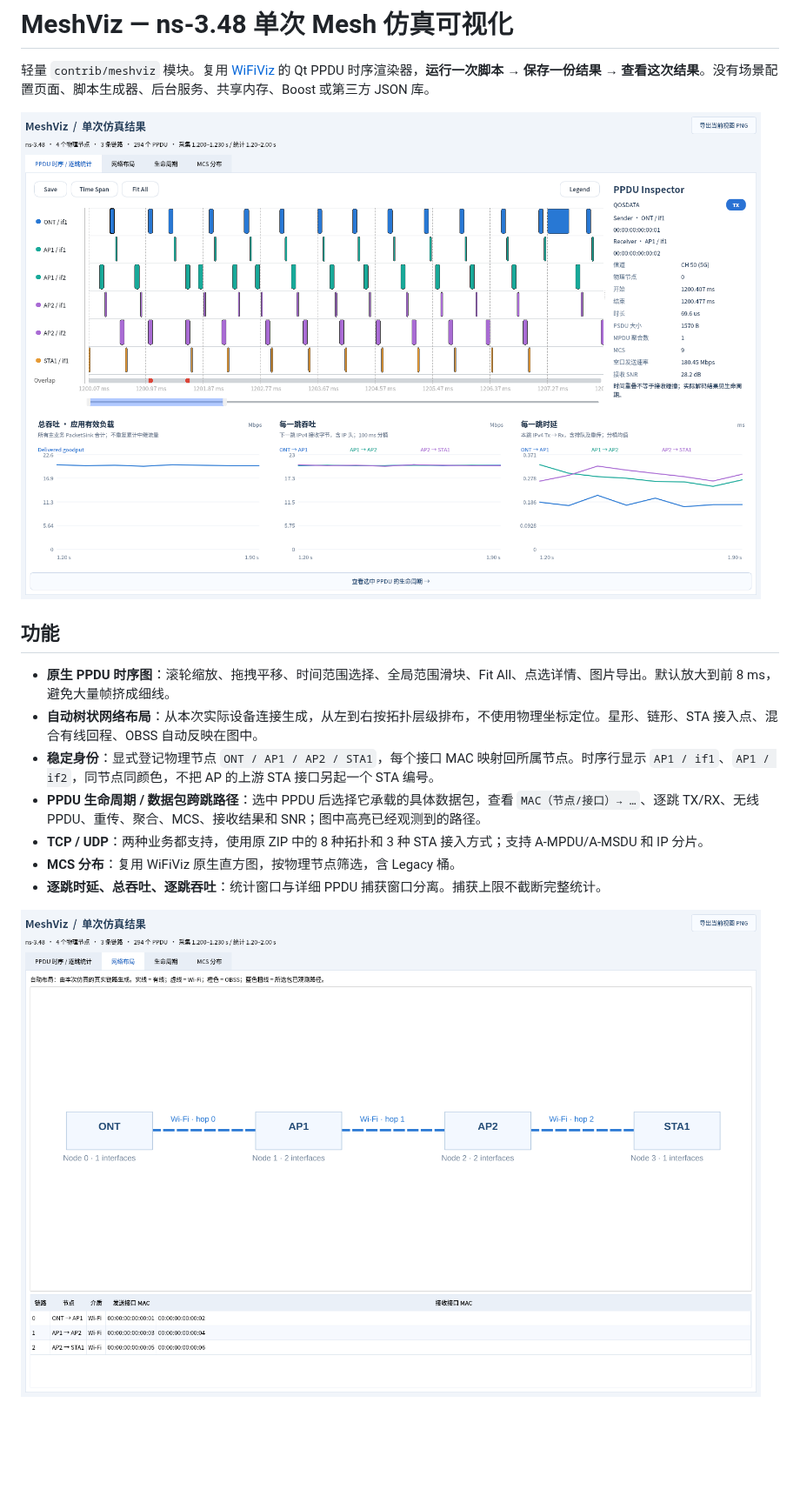
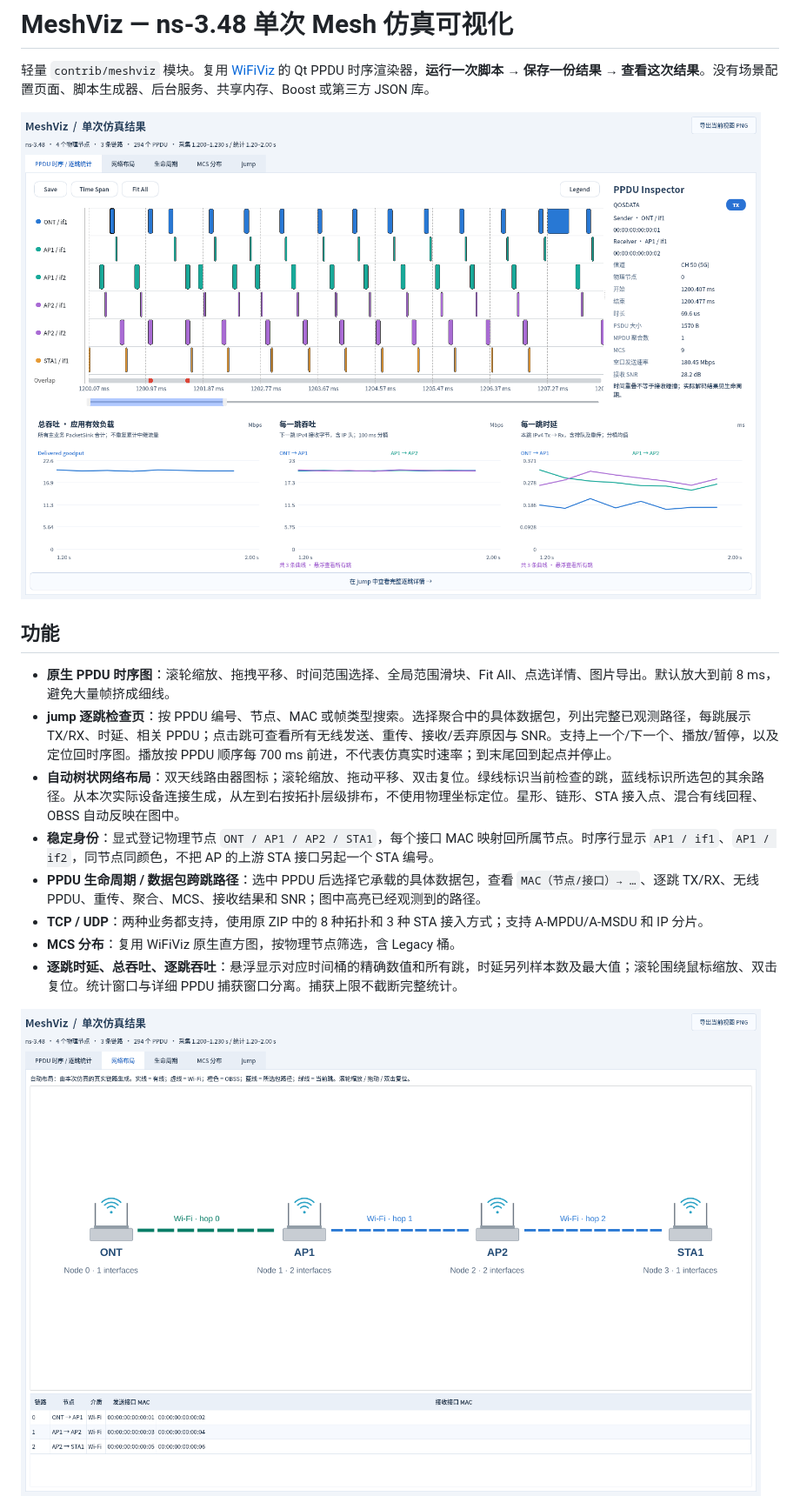
Before and after one commit to z14212638-eng/mesh-viz, a Markdown page: README.md, the part around one of its changes. Shown at 87% size. Rendered like a GitHub page; pictures changed too: doc/timeline.png, doc/topology-star.png, doc/topology.png; blank space fills up the shorter version.

```diff
--- a/README.md
+++ b/README.md
@@ -7,12 +7,13 @@
 ## 功能
 
 - **原生 PPDU 时序图**：滚轮缩放、拖拽平移、时间范围选择、全局范围滑块、Fit All、点选详情、图片导出。默认放大到前 8 ms，避免大量帧挤成细线。
-- **自动树状网络布局**：从本次实际设备连接生成，从左到右按拓扑层级排布，不使用物理坐标定位。星形、链形、STA 接入点、混合有线回程、OBSS 自动反映在图中。
+- **jump 逐跳检查页**：按 PPDU 编号、节点、MAC 或帧类型搜索。选择聚合中的具体数据包，列出完整已观测路径，每跳展示 TX/RX、时延、相关 PPDU；点击跳可查看所有无线发送、重传、接收/丢弃原因与 SNR。支持上一个/下一个、播放/暂停，以及定位回时序图。播放按 PPDU 顺序每 700 ms 前进，不代表仿真实时速率；到末尾回到起点并停止。
+- **自动树状网络布局**：双天线路由器图标；滚轮缩放、拖动平移、双击复位。绿线标识当前检查的跳，蓝线标识所选包的其余路径。从本次实际设备连接生成，从左到右按拓扑层级排布，不使用物理坐标定位。星形、链形、STA 接入点、混合有线回程、OBSS 自动反映在图中。
 - **稳定身份**：显式登记物理节点 `ONT / AP1 / AP2 / STA1`，每个接口 MAC 映射回所属节点。时序行显示 `AP1 / if1`、`AP1 / if2`，同节点同颜色，不把 AP 的上游 STA 接口另起一个 STA 编号。
 - **PPDU 生命周期 / 数据包跨跳路径**：选中 PPDU 后选择它承载的具体数据包，查看 `MAC（节点/接口）→ …`、逐跳 TX/RX、无线 PPDU、重传、聚合、MCS、接收结果和 SNR；图中高亮已经观测到的路径。
 - **TCP / UDP**：两种业务都支持，使用原 ZIP 中的 8 种拓扑和 3 种 STA 接入方式；支持 A-MPDU/A-MSDU 和 IP 分片。
 - **MCS 分布**：复用 WiFiViz 原生直方图，按物理节点筛选，含 Legacy 桶。
-- **逐跳时延、总吞吐、逐跳吞吐**：统计窗口与详细 PPDU 捕获窗口分离。捕获上限不截断完整统计。
+- **逐跳时延、总吞吐、逐跳吞吐**：悬浮显示对应时间桶的精确数值和所有跳，时延另列样本数及最大值；滚轮围绕鼠标缩放、双击复位。统计窗口与详细 PPDU 捕获窗口分离。捕获上限不截断完整统计。
 
 ![自动生成的树状网络布局](doc/topology.png)
 ![星形混合回程及 OBSS 自动布局](doc/topology-star.png)
```
Also changed, not shown: other parts of README.md (+16 -2 lines), doc/jump.png (added), doc/lifecycle.png, doc/mcs.png, 8 other files.
